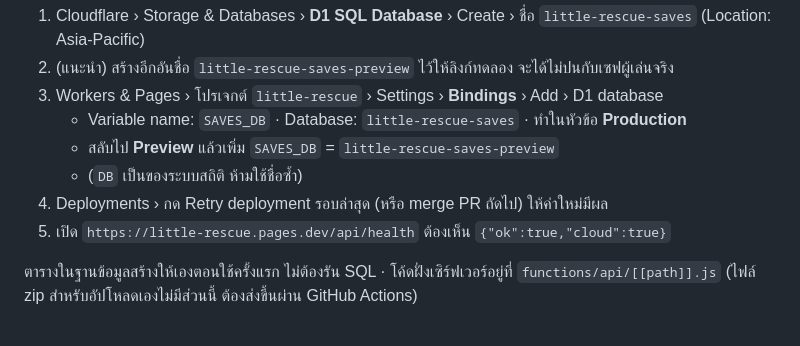
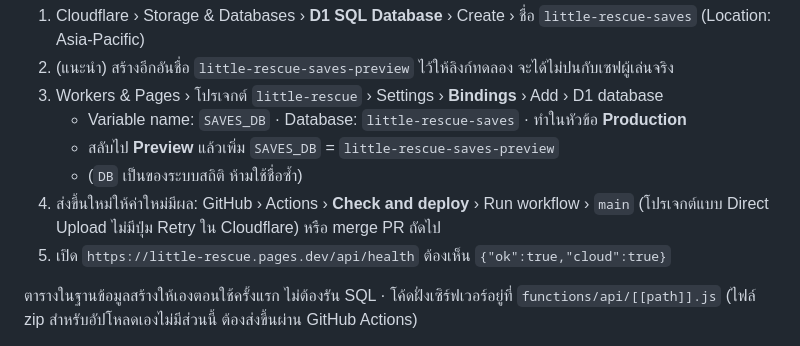
Before and after one commit to Fongdabo/little-rescue, a Markdown page: README.md, the part around the change. GitHub-like rendering.

Commit message:
README: redeploy through GitHub Actions, not Cloudflare Retry
Direct Upload projects have no Retry deployment button.

Co-Authored-By: Claude Opus 5.5 (1M context) <noreply@anthropic.com>
Claude-Session: https://claude.ai/code/session_017Q9GCySgSwx2n8coCGMNaT

```diff
--- a/README.md
+++ b/README.md
@@ -35,7 +35,7 @@
    - Variable name: `SAVES_DB` · Database: `little-rescue-saves` · ทำในหัวข้อ **Production**
    - สลับไป **Preview** แล้วเพิ่ม `SAVES_DB` = `little-rescue-saves-preview`
    - (`DB` เป็นของระบบสถิติ ห้ามใช้ชื่อซ้ำ)
-4. Deployments › กด Retry deployment รอบล่าสุด (หรือ merge PR ถัดไป) ให้ค่าใหม่มีผล
+4. ส่งขึ้นใหม่ให้ค่าใหม่มีผล: GitHub › Actions › **Check and deploy** › Run workflow › `main` (โปรเจกต์แบบ Direct Upload ไม่มีปุ่ม Retry ใน Cloudflare) หรือ merge PR ถัดไป
 5. เปิด `https://little-rescue.pages.dev/api/health` ต้องเห็น `{"ok":true,"cloud":true}`
 
 ตารางในฐานข้อมูลสร้างให้เองตอนใช้ครั้งแรก ไม่ต้องรัน SQL · โค้ดฝั่งเซิร์ฟเวอร์อยู่ที่ `functions/api/[[path]].js`
```
